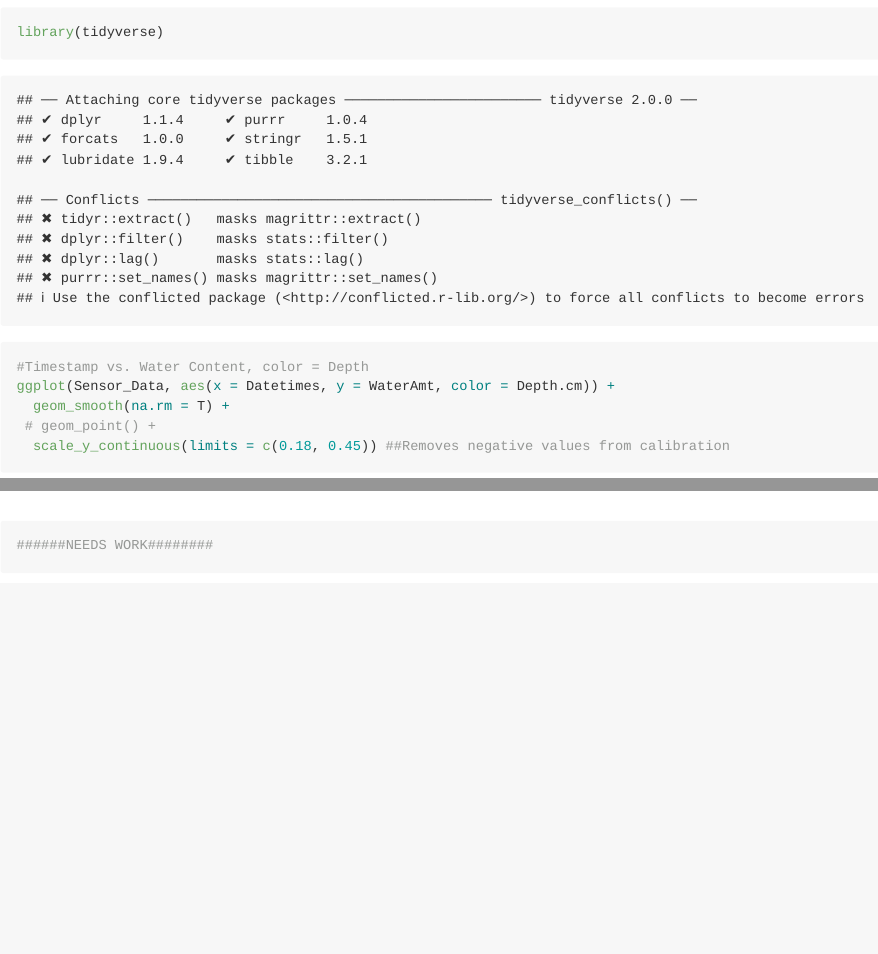
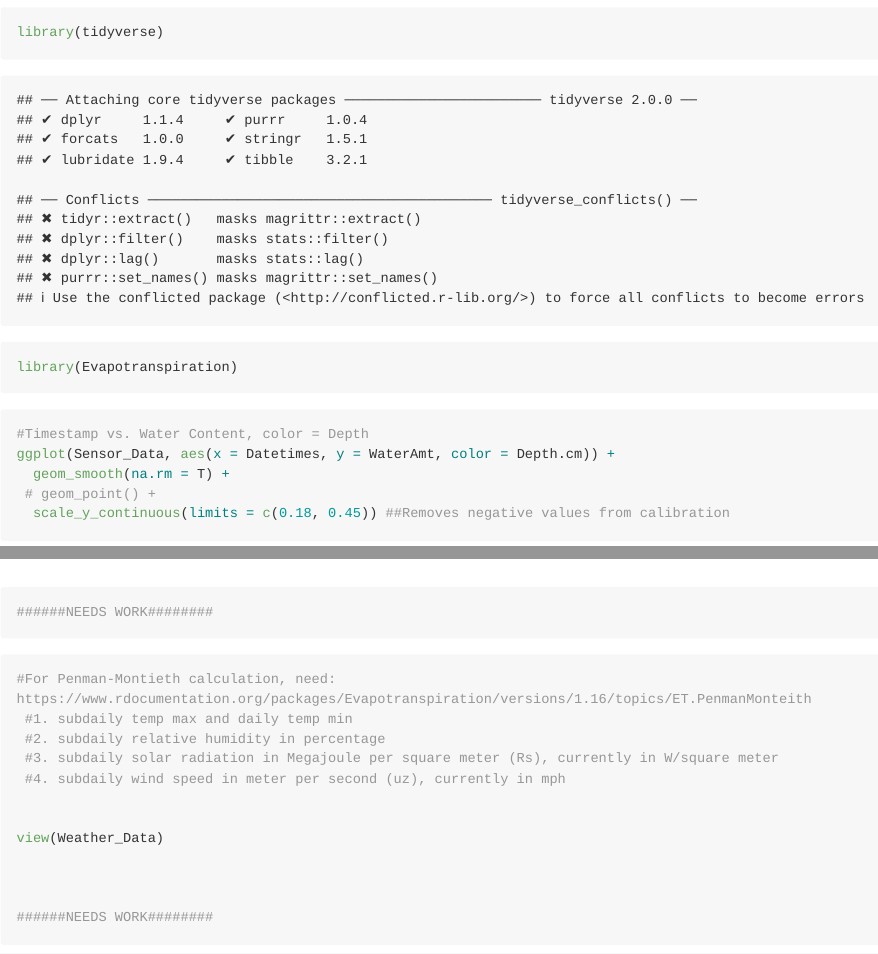
Before and after one commit to polyculturist/GillData, an R Markdown document (GT_Datawork.Rmd): the page in a window 1100 px wide, from 450 px down, and a second part further down, joined at a grey line. Rendered offline with R 4.5, knitr and Pandoc, with nearby package versions; long lines of code are wrapped.

Commit message:
Update GT_Datawork.Rmd

````diff
--- a/GT_Datawork.Rmd
+++ b/GT_Datawork.Rmd
@@ -12,6 +12,7 @@ library(readr)
 library(RCurl)
 library(tidyr)
 library(tidyverse)
+library(Evapotranspiration)
 ```
 
 
@@ -275,6 +276,23 @@ ggplot(Soilcore_Data, aes(x = Treatment, y = GWC....)) +
 
 ```
 
+
+```{r ET, echo = T}
+#For Penman-Montieth calculation, need: https://www.rdocumentation.org/packages/Evapotranspiration/versions/1.16/topics/ET.PenmanMonteith
+ #1. subdaily temp max and daily temp min
+ #2. subdaily relative humidity in percentage
+ #3. subdaily solar radiation in Megajoule per square meter (Rs), currently in W/square meter
+ #4. subdaily wind speed in meter per second (uz), currently in mph
+
+
+view(Weather_Data)
+
+
+
+######NEEDS WORK########
+
+```
+
 ```{r Notes for future directions, echo = T}
  ##DONE #1. What do the diff treatments look like in biomass? Is it significant? Does it represent greater N uptake?
 
````
